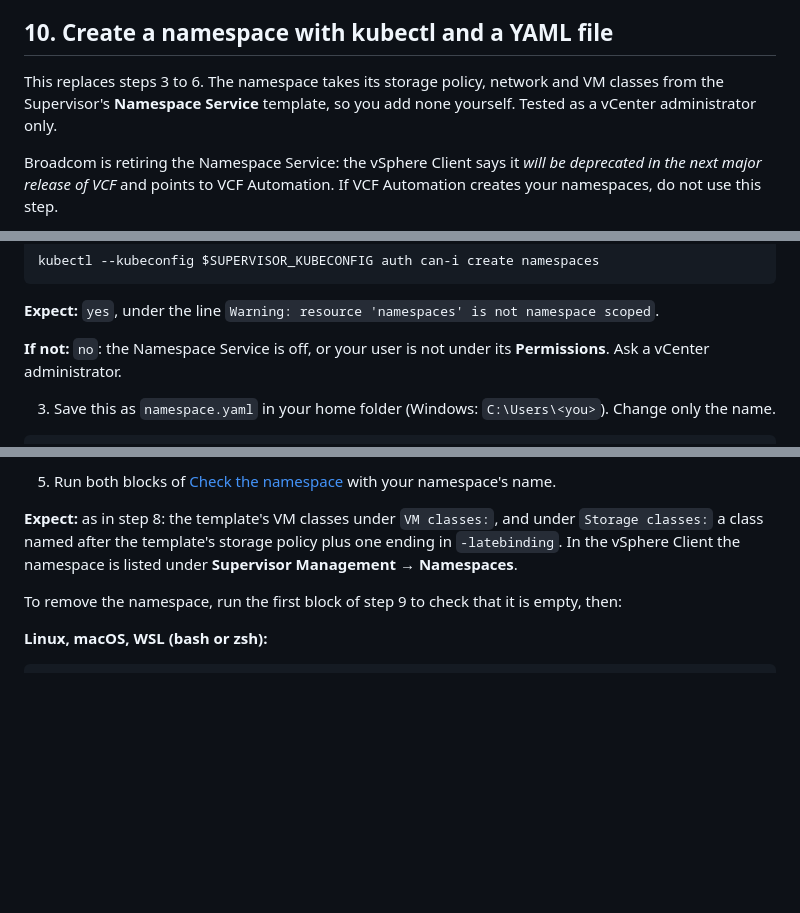
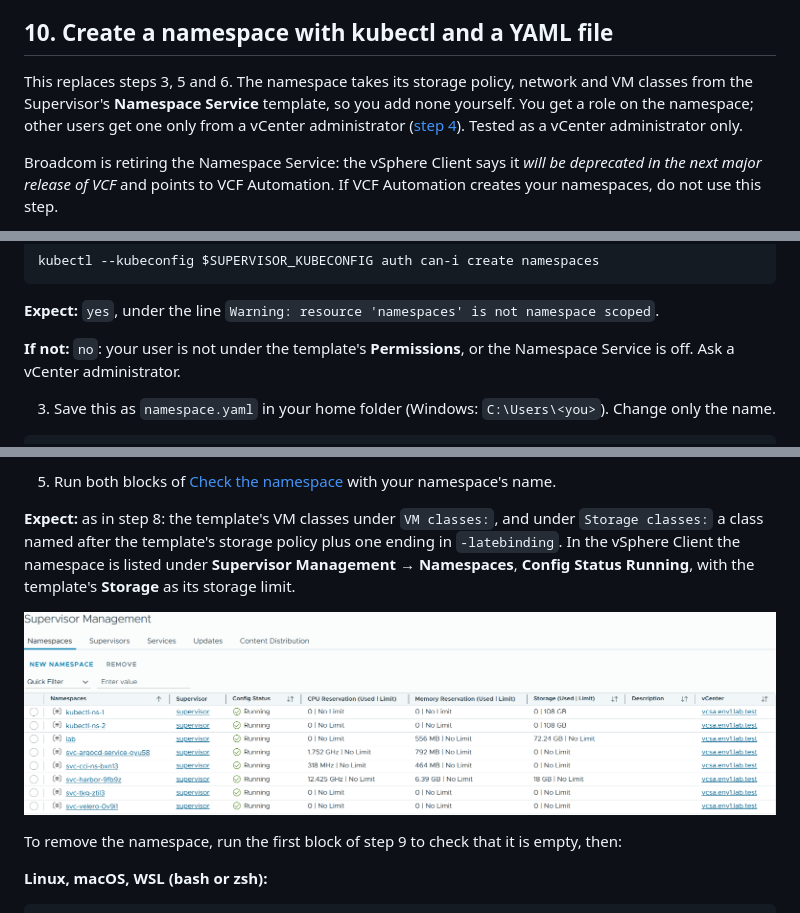
Before and after one commit to AndriyKalashnykov/vks-guides, a Markdown page: docs/NAMESPACE.md, 3 parts joined by grey strips. Drawn GitHub-style; pictures changed too: docs/img/namespace/16-namespaces-kubectl.png (added); blank space fills up the shorter version.

```diff
--- a/docs/NAMESPACE.md
+++ b/docs/NAMESPACE.md
@@ -403,9 +403,10 @@ not end. Do not create a namespace of the same name meanwhile.
 
 ## 10. Create a namespace with kubectl and a YAML file
 
-This replaces steps 3 to 6. The namespace takes its storage policy, network and VM classes from
-the Supervisor's **Namespace Service** template, so you add none yourself. Tested as a vCenter
-administrator only.
+This replaces steps 3, 5 and 6. The namespace takes its storage policy, network and VM classes
+from the Supervisor's **Namespace Service** template, so you add none yourself. You get a role on
+the namespace; other users get one only from a vCenter administrator
+([step 4](#4-give-users-a-role)). Tested as a vCenter administrator only.
 
 Broadcom is retiring the Namespace Service: the vSphere Client says it *will be deprecated in
 the next major release of VCF* and points to VCF Automation. If VCF Automation creates your
@@ -444,8 +445,8 @@ kubectl --kubeconfig $SUPERVISOR_KUBECONFIG auth can-i create namespaces
 
 **Expect:** `yes`, under the line `Warning: resource 'namespaces' is not namespace scoped`.
 
-**If not:** `no`: the Namespace Service is off, or your user is not under its **Permissions**.
-Ask a vCenter administrator.
+**If not:** `no`: your user is not under the template's **Permissions**, or the Namespace Service
+is off. Ask a vCenter administrator.
 
 3. Save this as `namespace.yaml` in your home folder (Windows: `C:\Users\<you>`). Change only
    the name.
@@ -495,7 +496,10 @@ if ($LASTEXITCODE -eq 0) { kubectl --kubeconfig $SUPERVISOR_KUBECONFIG create -f
 
 **Expect:** as in step 8: the template's VM classes under `VM classes:`, and under `Storage
 classes:` a class named after the template's storage policy plus one ending in `-latebinding`.
-In the vSphere Client the namespace is listed under **Supervisor Management** → **Namespaces**.
+In the vSphere Client the namespace is listed under **Supervisor Management** → **Namespaces**,
+**Config Status** **Running**, with the template's **Storage** as its storage limit.
+
+![The Namespaces tab: two namespaces made with kubectl, Running, Storage 0 | 108 GB](img/namespace/16-namespaces-kubectl.png)
 
 To remove the namespace, run the first block of step 9 to check that it is empty, then:
 
```
Also changed, not shown: other parts of docs/NAMESPACE.md (+3 -3 lines), README.md (+6 -0 lines).
